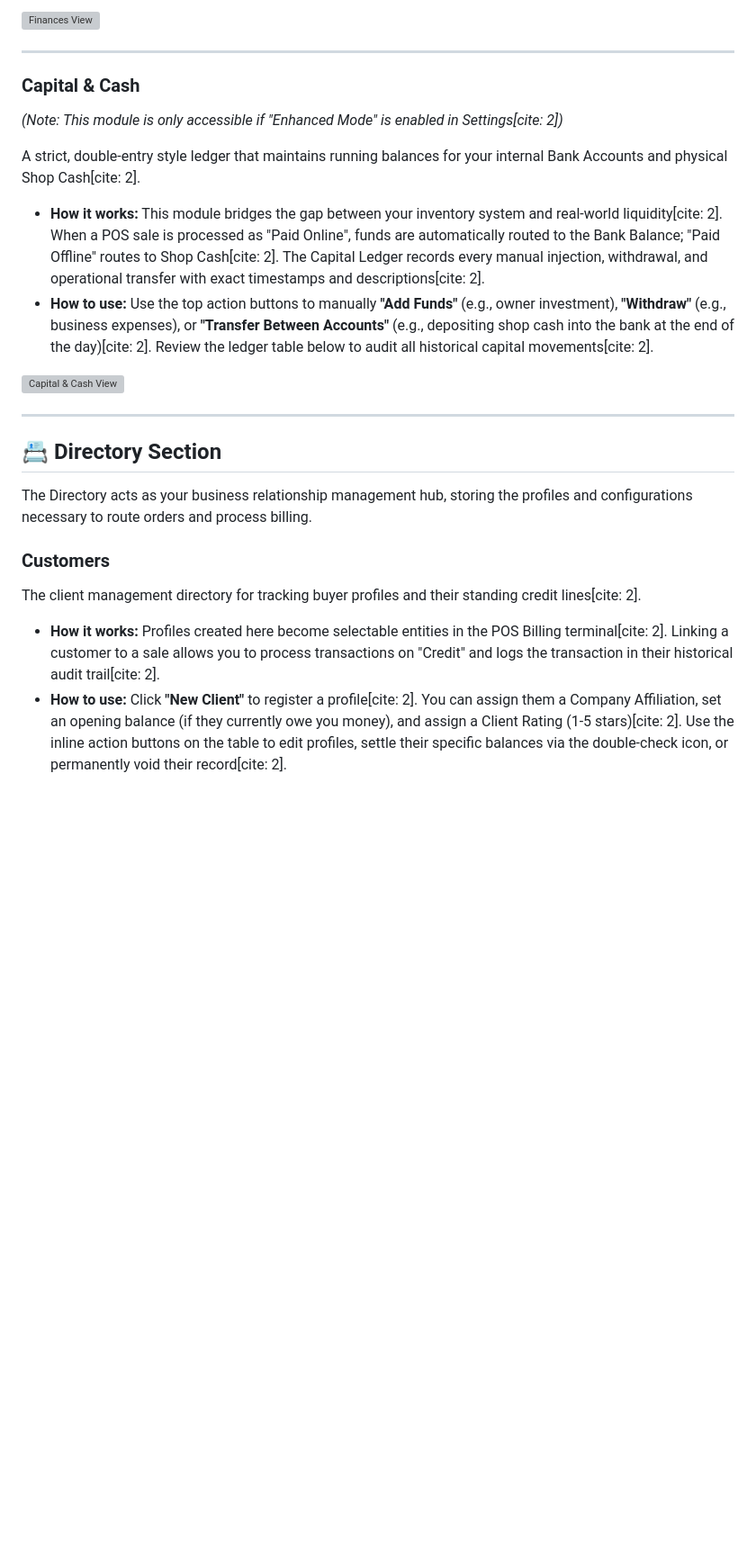
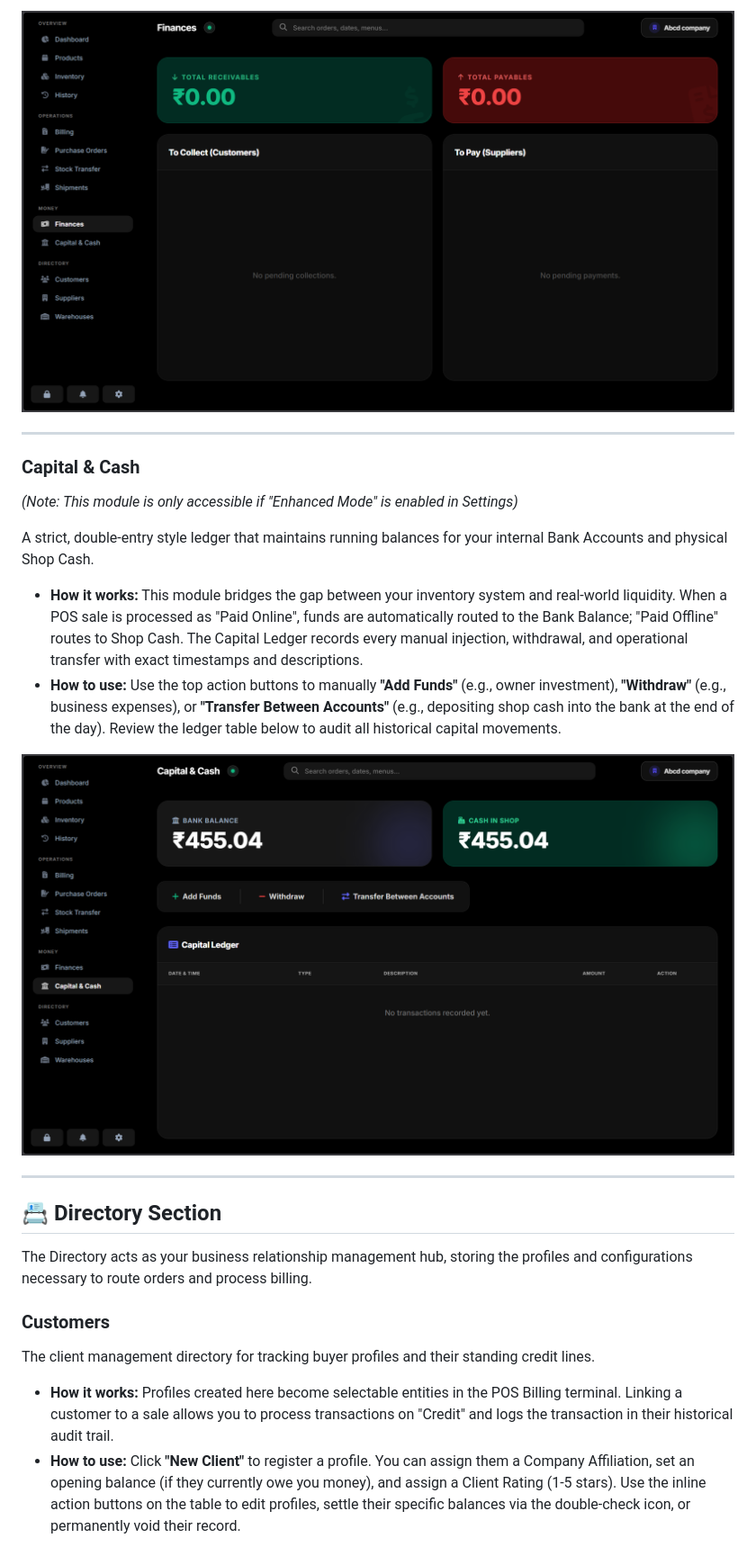
Before and after one commit to avm3005/AMBS, a Markdown page: README.md, the part around one of its changes. Shown at 90% size. GitHub-like rendering; blank space fills up the shorter version; grey boxes are pictures that could not be loaded.

```diff
--- a/README.md
+++ b/README.md
@@ -203,17 +203,17 @@ Your central dashboard for managing outstanding accounts receivable and accounts
 
-![Finances View](assets/finances_screenshot.png)
+![Finances View](Resources/assets/finances_screenshot.png)
 
 ---
 
 ### Capital & Cash
-*(Note: This module is only accessible if "Enhanced Mode" is enabled in Settings[cite: 2])*
+*(Note: This module is only accessible if "Enhanced Mode" is enabled in Settings)*
 
-A strict, double-entry style ledger that maintains running balances for your internal Bank Accounts and physical Shop Cash[cite: 2].
+A strict, double-entry style ledger that maintains running balances for your internal Bank Accounts and physical Shop Cash.
 
-* **How it works:** This module bridges the gap between your inventory system and real-world liquidity[cite: 2]. When a POS sale is processed as "Paid Online", funds are automatically routed to the Bank Balance; "Paid Offline" routes to Shop Cash[cite: 2]. The Capital Ledger records every manual injection, withdrawal, and operational transfer with exact timestamps and descriptions[cite: 2].
-* **How to use:** Use the top action buttons to manually **"Add Funds"** (e.g., owner investment), **"Withdraw"** (e.g., business expenses), or **"Transfer Between Accounts"** (e.g., depositing shop cash into the bank at the end of the day)[cite: 2]. Review the ledger table below to audit all historical capital movements[cite: 2].
+* **How it works:** This module bridges the gap between your inventory system and real-world liquidity. When a POS sale is processed as "Paid Online", funds are automatically routed to the Bank Balance; "Paid Offline" routes to Shop Cash. The Capital Ledger records every manual injection, withdrawal, and operational transfer with exact timestamps and descriptions.
+* **How to use:** Use the top action buttons to manually **"Add Funds"** (e.g., owner investment), **"Withdraw"** (e.g., business expenses), or **"Transfer Between Accounts"** (e.g., depositing shop cash into the bank at the end of the day). Review the ledger table below to audit all historical capital movements.
 
-![Capital & Cash View](assets/capital_screenshot.png)
+![Capital & Cash View](Resources/assets/capital_screenshot.png)
 
 ---
 
@@ -222,8 +222,8 @@ A strict, double-entry style ledger that maintains running balances for your int
 The Directory acts as your business relationship management hub, storing the profiles and configurations necessary to route orders and process billing.
 
 ### Customers
-The client management directory for tracking buyer profiles and their standing credit lines[cite: 2].
+The client management directory for tracking buyer profiles and their standing credit lines.
 
-* **How it works:** Profiles created here become selectable entities in the POS Billing terminal[cite: 2]. Linking a customer to a sale allows you to process transactions on "Credit" and logs the transaction in their historical audit trail[cite: 2].
-* **How to use:** Click **"New Client"** to register a profile[cite: 2]. You can assign them a Company Affiliation, set an opening balance (if they currently owe you money), and assign a Client Rating (1-5 stars)[cite: 2]. Use the inline action buttons on the table to edit profiles, settle their specific balances via the double-check icon, or permanently void their record[cite: 2].
+* **How it works:** Profiles created here become selectable entities in the POS Billing terminal. Linking a customer to a sale allows you to process transactions on "Credit" and logs the transaction in their historical audit trail.
+* **How to use:** Click **"New Client"** to register a profile. You can assign them a Company Affiliation, set an opening balance (if they currently owe you money), and assign a Client Rating (1-5 stars). Use the inline action buttons on the table to edit profiles, settle their specific balances via the double-check icon, or permanently void their record.
 
```
Also changed, not shown: other parts of README.md (+57 -57 lines).
